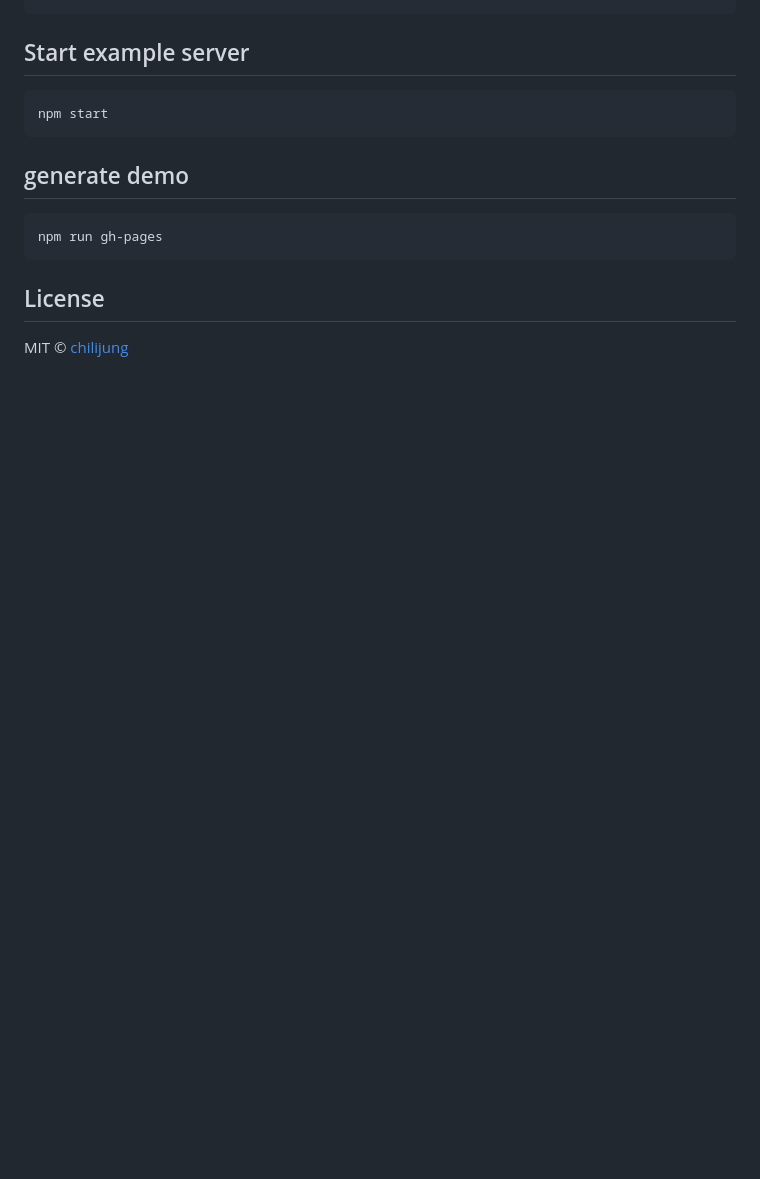
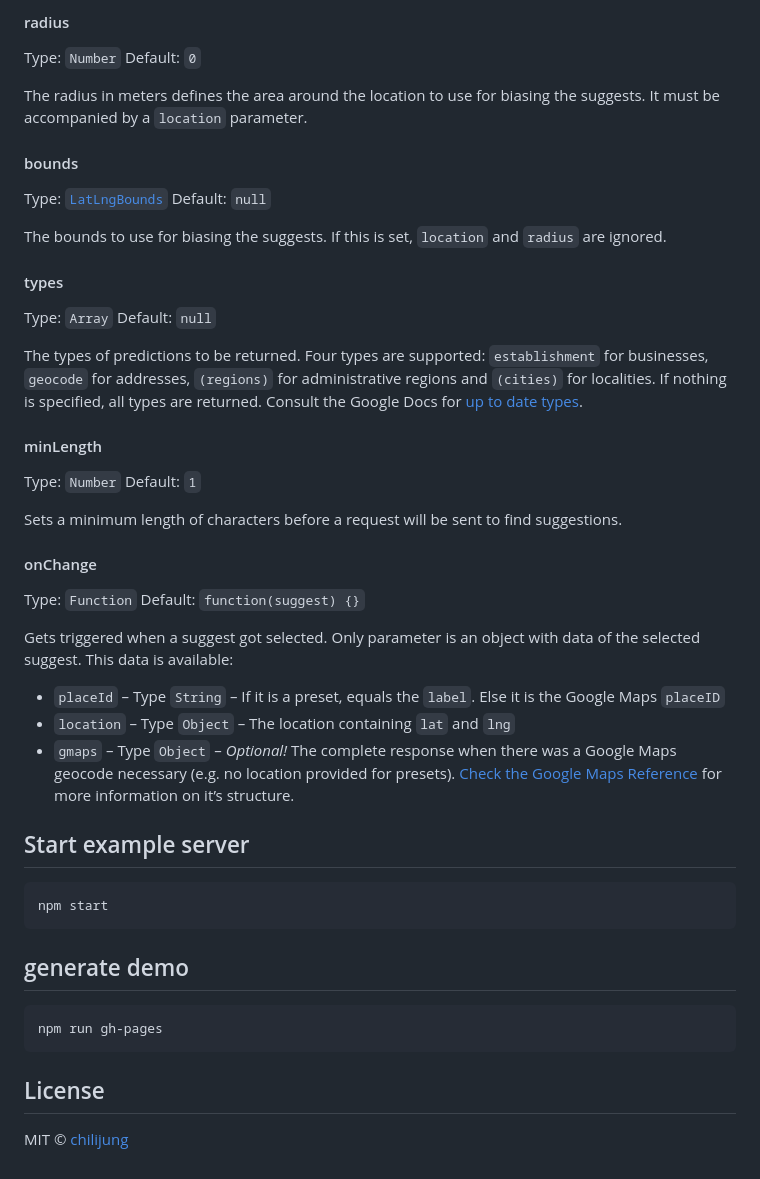
Before and after one commit to CannerCMS/antd-geosuggest, a Markdown page: README.md, the part around the change printed below. Drawn GitHub-style; blank space fills up the shorter version.

```diff
--- a/README.md
+++ b/README.md
@@ -17,3 +59,37 @@ antdGeosuggest('Rainbow');
+#### radius
+Type: `Number`
+Default: `0`
+
+The radius in meters defines the area around the location to use for biasing the suggests. It must be accompanied by a `location` parameter.
+
+#### bounds
+Type: [`LatLngBounds`](https://developers.google.com/maps/documentation/javascript/reference?csw=1#LatLngBounds)
+Default: `null`
+
+The bounds to use for biasing the suggests. If this is set, `location` and `radius` are ignored.
+
+#### types
+Type: `Array`
+Default: `null`
+
+The types of predictions to be returned. Four types are supported: `establishment` for businesses, `geocode` for addresses, `(regions)` for administrative regions and `(cities)` for localities. If nothing is specified, all types are returned. Consult the Google Docs for [up to date types](https://developers.google.com/maps/documentation/javascript/reference#AutocompletionRequest).
+
+#### minLength
+Type: `Number`
+Default: `1`
+
+Sets a minimum length of characters before a request will be sent to find suggestions.
+
+#### onChange
+Type: `Function`
+Default: `function(suggest) {}`
+
+Gets triggered when a suggest got selected. Only parameter is an object with data of the selected suggest. This data is available:
+
+* `placeId` – Type `String` – If it is a preset, equals the `label`. Else it is the Google Maps `placeID`
+* `location` – Type `Object` – The location containing `lat` and `lng`
+* `gmaps` – Type `Object` – *Optional!* The complete response when there was a Google Maps geocode necessary (e.g. no location provided for presets). [Check the Google Maps Reference](https://developers.google.com/maps/documentation/javascript/reference#GeocoderResult) for more information on it’s structure.
+
 
 ## Start example server
 
```
Also changed, not shown: other parts of README.md (+45 -3 lines), docs/demo.png (added), 1 other file.
